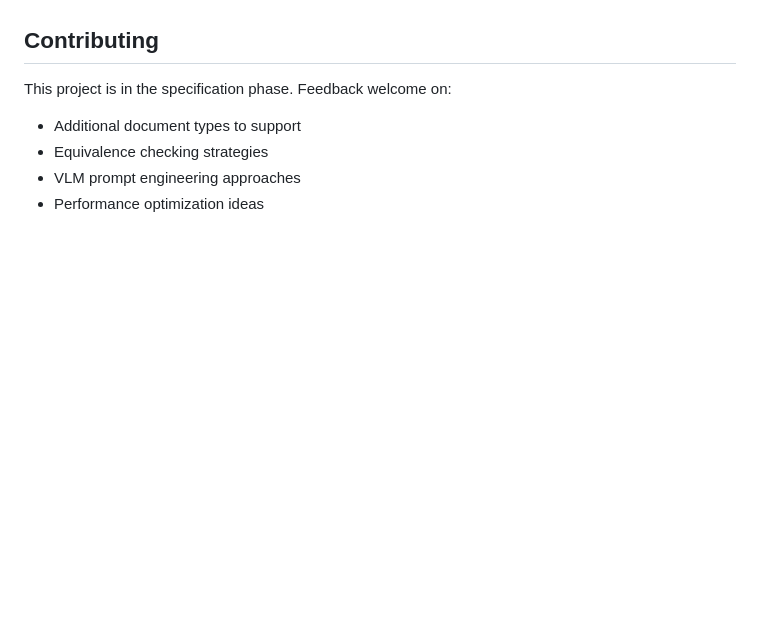
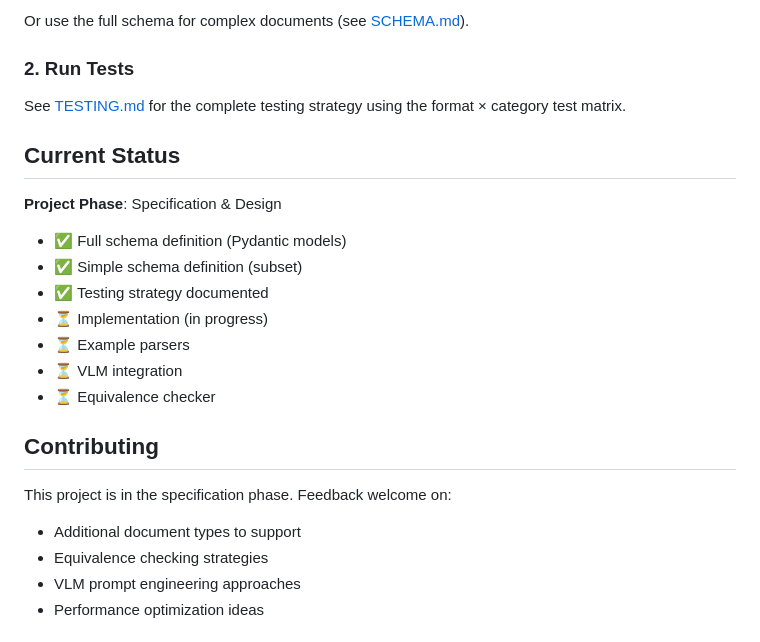
Before and after one commit to syhw/document_parser_tester, a Markdown page: README.md, the part around the change printed below. Rendered like a GitHub page; blank space fills up the shorter version.

```diff
--- a/README.md
+++ b/README.md
@@ -339,3 +405,20 @@ Dependencies:
+Or use the full schema for complex documents (see [SCHEMA.md](./SCHEMA.md)).
+
+### 2. Run Tests
+
+See [TESTING.md](./TESTING.md) for the complete testing strategy using the format × category test matrix.
+
+## Current Status
+
+**Project Phase**: Specification & Design
+
+- ✅ Full schema definition (Pydantic models)
+- ✅ Simple schema definition (subset)
+- ✅ Testing strategy documented
+- ⏳ Implementation (in progress)
+- ⏳ Example parsers
+- ⏳ VLM integration
+- ⏳ Equivalence checker
 
 ## Contributing
 
```
Also changed, not shown: other parts of README.md (+74 -8 lines).
